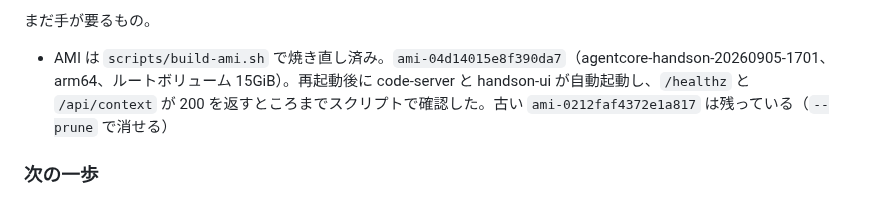
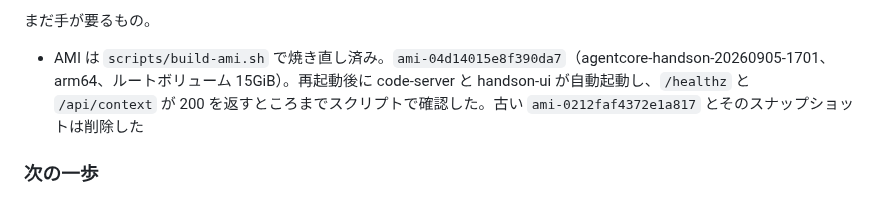
Before and after one commit to umitsu-tech/agentcore-handson-env, a Markdown page: CLAUDE.md, the part around the change. Rendered like a GitHub page.

Commit message:
古い AMI を削除した旨を現在の状況に反映する

```diff
--- a/CLAUDE.md
+++ b/CLAUDE.md
@@ -51,7 +51,7 @@ Amazon Bedrock AgentCore のハンズオン環境を Terraform で構築する
 
 まだ手が要るもの。
 
-- AMI は `scripts/build-ami.sh` で焼き直し済み。`ami-04d14015e8f390da7`（agentcore-handson-20260905-1701、arm64、ルートボリューム 15GiB）。再起動後に code-server と handson-ui が自動起動し、`/healthz` と `/api/context` が 200 を返すところまでスクリプトで確認した。古い `ami-0212faf4372e1a817` は残っている（`--prune` で消せる）
+- AMI は `scripts/build-ami.sh` で焼き直し済み。`ami-04d14015e8f390da7`（agentcore-handson-20260905-1701、arm64、ルートボリューム 15GiB）。再起動後に code-server と handson-ui が自動起動し、`/healthz` と `/api/context` が 200 を返すところまでスクリプトで確認した。古い `ami-0212faf4372e1a817` とそのスナップショットは削除した
 
 ### 次の一歩
 
```
